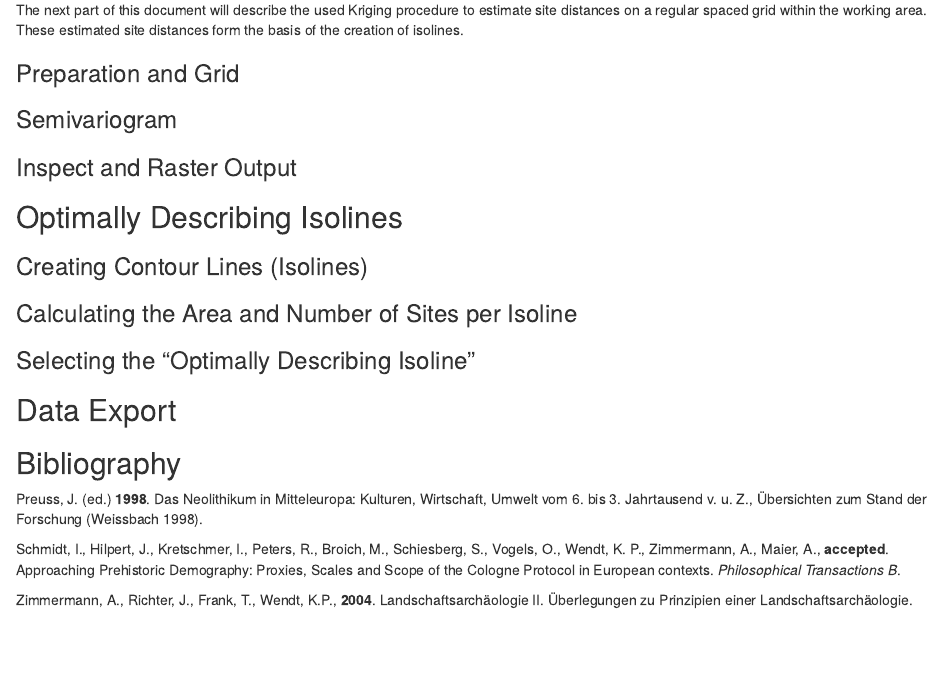
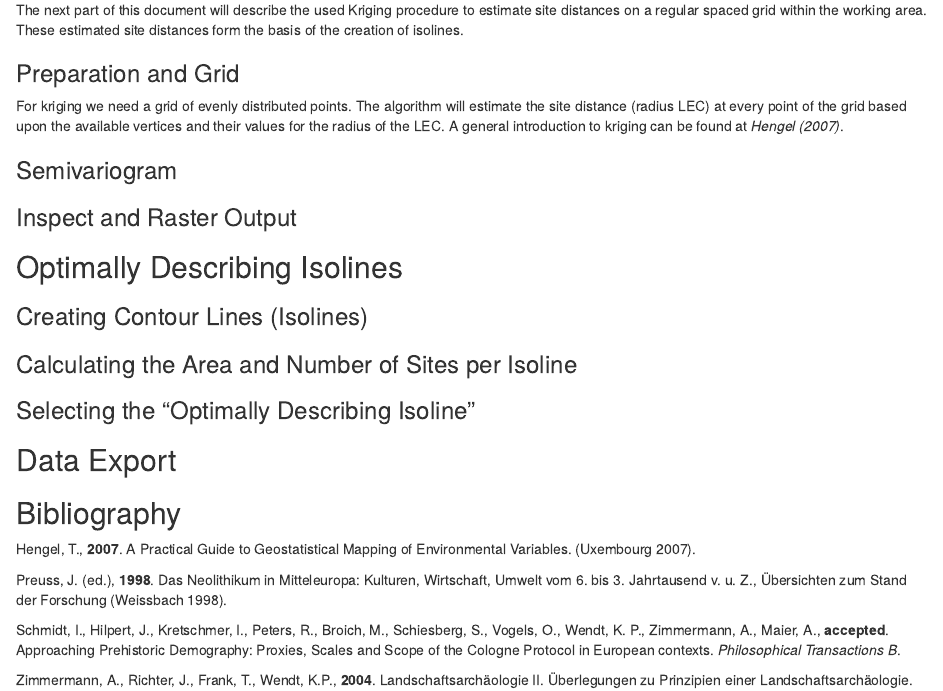
Before and after one commit to C-C-A-A/CologneProtocol-R, an R Markdown document (EarlyNeolithic.Rmd): the page in a window 1100 px wide, from 3440 px down. Rendered offline with R 4.5, knitr and Pandoc, with nearby package versions; some code elsewhere in the file could not run offline.

Commit message:
Kriging, preparation of Grid added

```diff
--- a/EarlyNeolithic.Rmd
+++ b/EarlyNeolithic.Rmd
@@ -195,6 +195,8 @@ The next part of this document will describe the used Kriging procedure to estim
 
 ### Preparation and Grid
 
+For kriging we need a grid of evenly distributed points. The algorithm will estimate the site distance (radius LEC) at every point of the grid based upon the available vertices and their values for the radius of the LEC. A general introduction to kriging can be found at *Hengel (2007)*.
+
 ### Semivariogram
 
 ### Inspect and Raster Output
@@ -211,7 +213,9 @@ The next part of this document will describe the used Kriging procedure to estim
 
 ## Bibliography
 
-Preuss, J. (ed.) **1998**. Das Neolithikum in Mitteleuropa: Kulturen, Wirtschaft, Umwelt vom 6. bis 3. Jahrtausend v. u. Z., Übersichten zum Stand der Forschung (Weissbach 1998).
+Hengel, T., **2007**. A Practical Guide to Geostatistical Mapping of Environmental Variables. (Uxembourg 2007).
+
+Preuss, J. (ed.), **1998**. Das Neolithikum in Mitteleuropa: Kulturen, Wirtschaft, Umwelt vom 6. bis 3. Jahrtausend v. u. Z., Übersichten zum Stand der Forschung (Weissbach 1998).
 
 Schmidt, I., Hilpert, J., Kretschmer, I., Peters, R., Broich, M., Schiesberg, S., Vogels, O., Wendt, K. P., Zimmermann, A., Maier, A., **accepted**. Approaching Prehistoric Demography: Proxies, Scales and Scope of the Cologne Protocol in European contexts. _Philosophical Transactions B_.
 
```
Also changed, not shown: EarlyNeolithic.Rmd (2 more changed lines).
